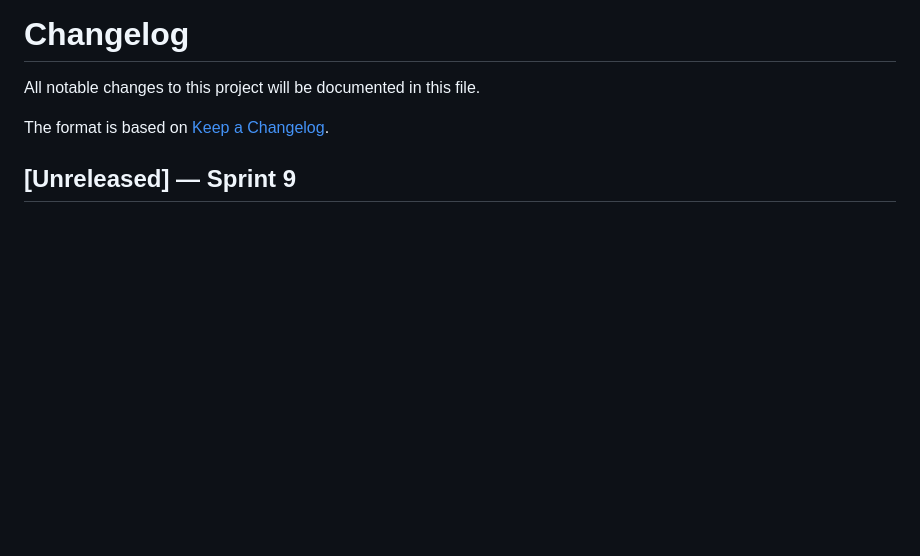
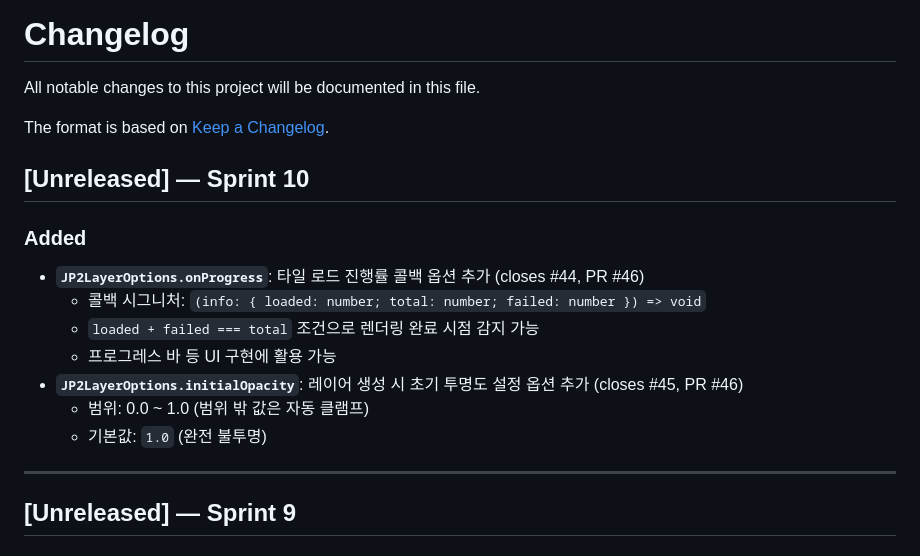
Before and after one commit to conaonda/OpenLayersJP2Provider, a Markdown page: CHANGELOG.md, the part around the change. GitHub-like rendering; blank space fills up the shorter version.

```diff
--- a/CHANGELOG.md
+++ b/CHANGELOG.md
@@ -3,6 +3,19 @@
 All notable changes to this project will be documented in this file.
 
 The format is based on [Keep a Changelog](https://keepachangelog.com/en/1.0.0/).
+
+## [Unreleased] — Sprint 10
+
+### Added
+- **`JP2LayerOptions.onProgress`**: 타일 로드 진행률 콜백 옵션 추가 (closes #44, PR #46)
+  - 콜백 시그니처: `(info: { loaded: number; total: number; failed: number }) => void`
+  - `loaded + failed === total` 조건으로 렌더링 완료 시점 감지 가능
+  - 프로그레스 바 등 UI 구현에 활용 가능
+- **`JP2LayerOptions.initialOpacity`**: 레이어 생성 시 초기 투명도 설정 옵션 추가 (closes #45, PR #46)
+  - 범위: 0.0 ~ 1.0 (범위 밖 값은 자동 클램프)
+  - 기본값: `1.0` (완전 불투명)
+
+---
 
 ## [Unreleased] — Sprint 9
 
```
Also changed, not shown: README.md (+2 -0 lines).
